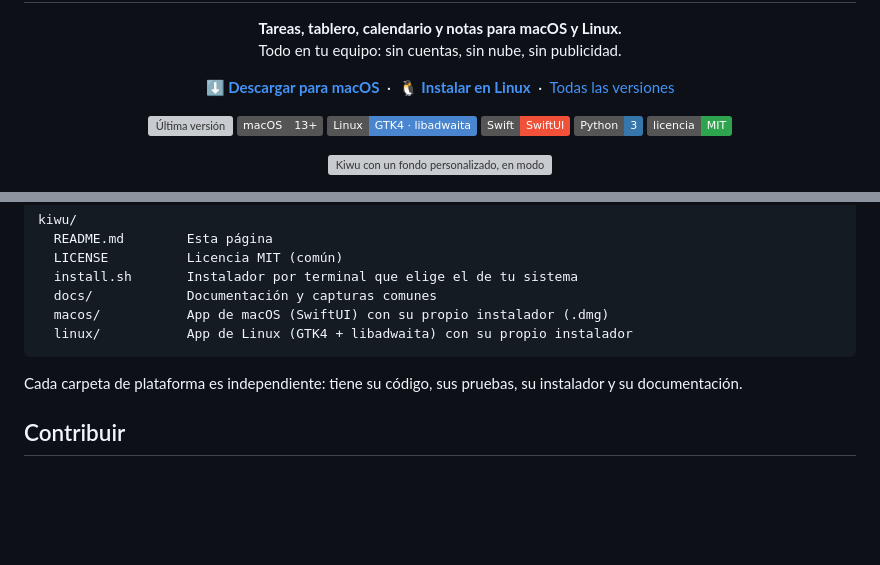
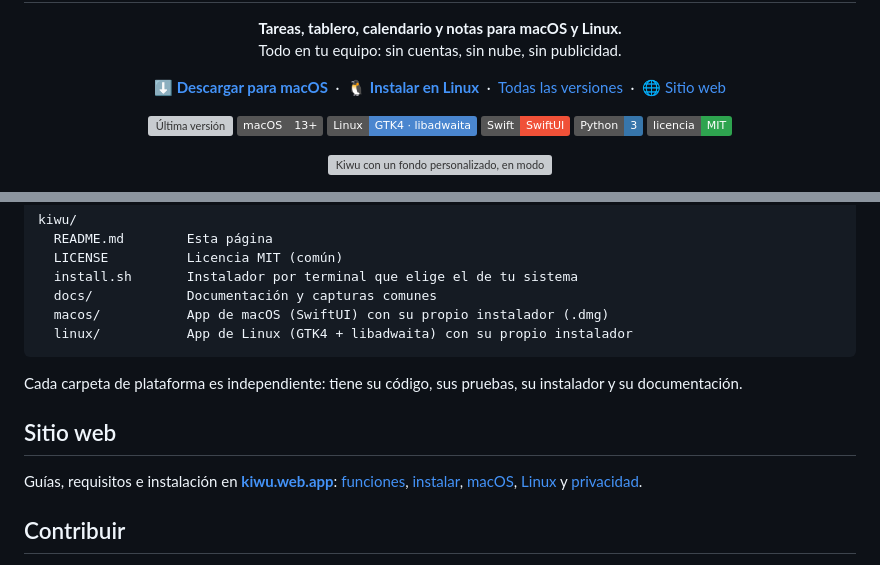
Before and after one commit to ksebas20500/kiwu, a Markdown page: README.md, 2 parts joined by grey strips. Rendered like a GitHub page; badges without logos; blank space fills up the shorter version; grey boxes are pictures that could not be loaded.

Commit message:
README: enlace al sitio web kiwu.web.app
Co-Authored-By: Claude Sonnet 5.5 <noreply@anthropic.com>

```diff
--- a/README.md
+++ b/README.md
@@ -15,6 +15,8 @@
   <a href="#linux"><b>🐧 Instalar en Linux</b></a>
   &nbsp;·&nbsp;
   <a href="https://github.com/ksebas20500/kiwu/releases">Todas las versiones</a>
+  &nbsp;·&nbsp;
+  <a href="https://kiwu.web.app/">🌐 Sitio web</a>
 </p>
 
 <p align="center">
@@ -157,6 +159,10 @@ kiwu/
 
 Cada carpeta de plataforma es independiente: tiene su código, sus pruebas, su instalador y su documentación.
 
+## Sitio web
+
+Guías, requisitos e instalación en **[kiwu.web.app](https://kiwu.web.app/)**: [funciones](https://kiwu.web.app/funciones/), [instalar](https://kiwu.web.app/instalar/), [macOS](https://kiwu.web.app/macos/), [Linux](https://kiwu.web.app/linux/) y [privacidad](https://kiwu.web.app/privacidad/).
+
 ## Contribuir
 
 Las ideas, los errores y las mejoras son bienvenidos: abre un *issue* o un *pull request*. Indica la plataforma (macOS o Linux) en el título. Antes de enviar cambios, comprueba que compilan o pasan las pruebas de la plataforma que tocas (ver su README) y que no incluyes datos personales, como tu Team ID.
```
